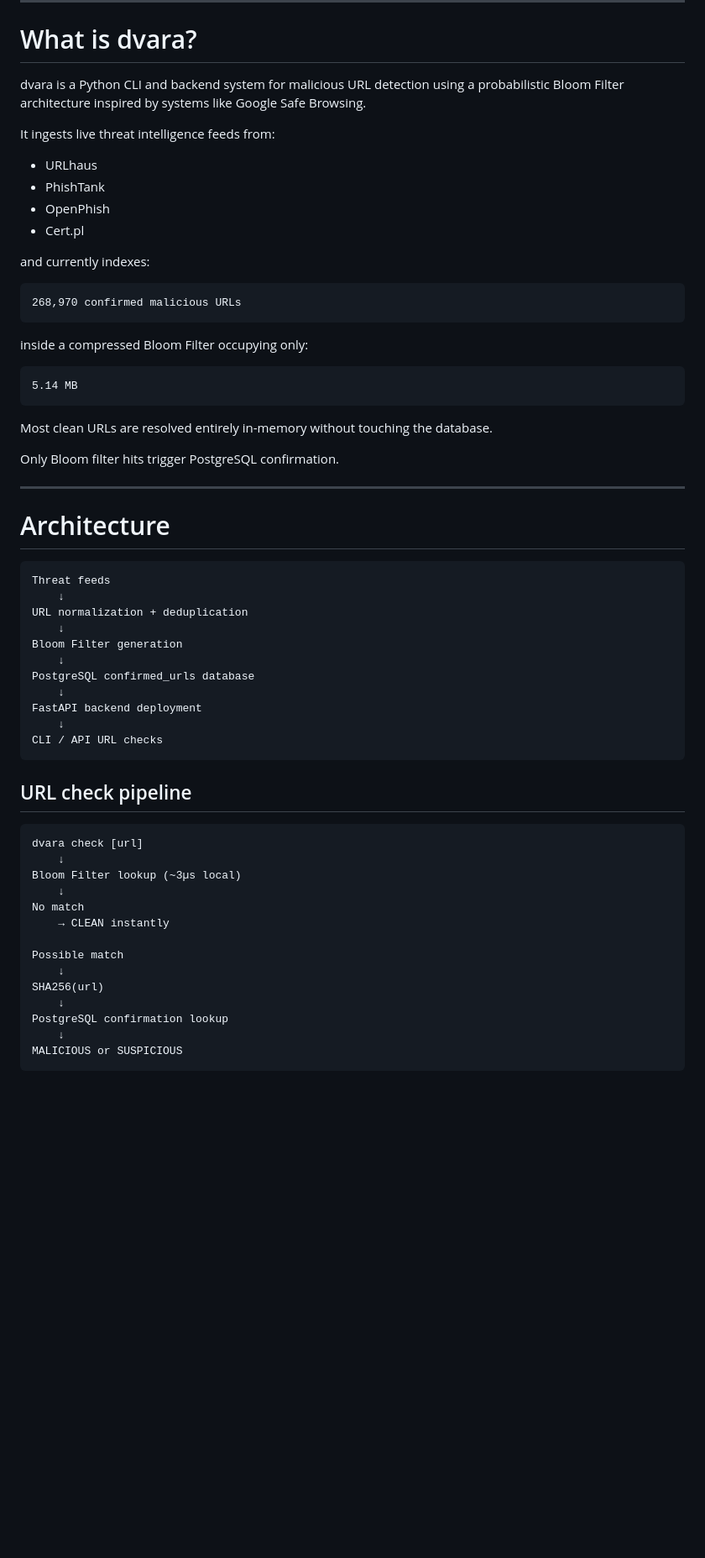
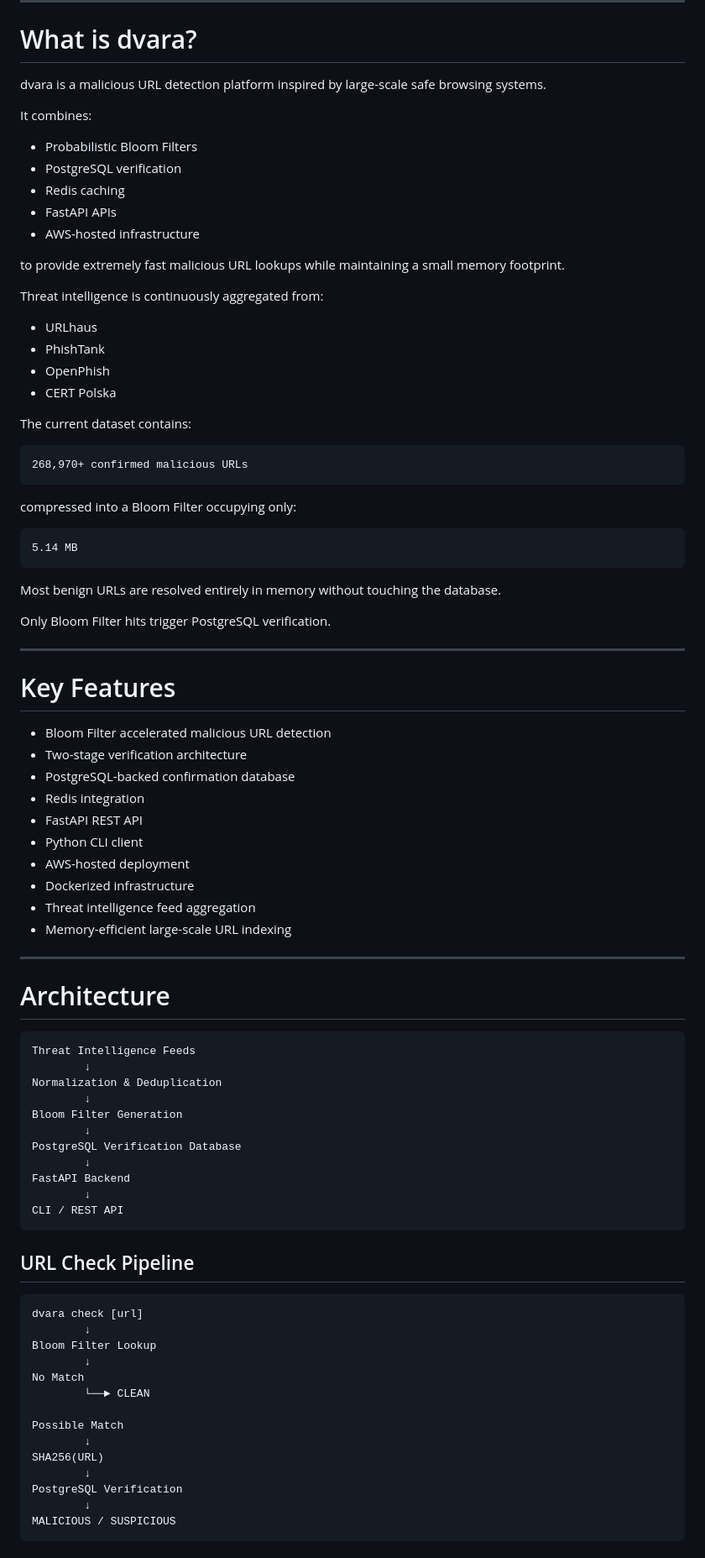
Before and after one commit to dhruv-0512/dvara, a Markdown page: README.md, the part around one of its changes. Shown at 84% size. Drawn GitHub-style; blank space fills up the shorter version.

````diff
--- a/README.md
+++ b/README.md
@@ -21,64 +20,89 @@ dvara check "http://xn--90abegbttpjb3bzb2j.xn--p1ai/doc/En/ACCOUNT/Auditor-of-St
 
 # What is dvara?
 
-dvara is a Python CLI and backend system for malicious URL detection using a probabilistic Bloom Filter architecture inspired by systems like Google Safe Browsing.
+dvara is a malicious URL detection platform inspired by large-scale safe browsing systems.
 
-It ingests live threat intelligence feeds from:
+It combines:
+
+* Probabilistic Bloom Filters
+* PostgreSQL verification
+* Redis caching
+* FastAPI APIs
+* AWS-hosted infrastructure
+
+to provide extremely fast malicious URL lookups while maintaining a small memory footprint.
+
+Threat intelligence is continuously aggregated from:
 
 * URLhaus
 * PhishTank
 * OpenPhish
-* Cert.pl
+* CERT Polska
 
-and currently indexes:
+The current dataset contains:
 
 ```text
-268,970 confirmed malicious URLs
+268,970+ confirmed malicious URLs
 ```
 
-inside a compressed Bloom Filter occupying only:
+compressed into a Bloom Filter occupying only:
 
 ```text
 5.14 MB
 ```
 
-Most clean URLs are resolved entirely in-memory without touching the database.
+Most benign URLs are resolved entirely in memory without touching the database.
 
-Only Bloom filter hits trigger PostgreSQL confirmation.
+Only Bloom Filter hits trigger PostgreSQL verification.
+
+---
+
+# Key Features
+
+* Bloom Filter accelerated malicious URL detection
+* Two-stage verification architecture
+* PostgreSQL-backed confirmation database
+* Redis integration
+* FastAPI REST API
+* Python CLI client
+* AWS-hosted deployment
+* Dockerized infrastructure
+* Threat intelligence feed aggregation
+* Memory-efficient large-scale URL indexing
 
 ---
 
 # Architecture
 
 ```text
-Threat feeds
-    ↓
-URL normalization + deduplication
-    ↓
-Bloom Filter generation
-    ↓
-PostgreSQL confirmed_urls database
-    ↓
-FastAPI backend deployment
-    ↓
-CLI / API URL checks
+Threat Intelligence Feeds
+        ↓
+Normalization & Deduplication
+        ↓
+Bloom Filter Generation
+        ↓
+PostgreSQL Verification Database
+        ↓
+FastAPI Backend
+        ↓
+CLI / REST API
 ```
 
-## URL check pipeline
+## URL Check Pipeline
 
 ```text
 dvara check [url]
-    ↓
-Bloom Filter lookup (~3µs local)
-    ↓
-No match
-    → CLEAN instantly
+        ↓
+Bloom Filter Lookup
+        ↓
+No Match
+        └──► CLEAN
 
-Possible match
-    ↓
-SHA256(url)
-    ↓
-PostgreSQL confirmation lookup
-    ↓
-MALICIOUS or SUSPICIOUS
+Possible Match
+        ↓
+SHA256(URL)
+        ↓
+PostgreSQL Verification
+        ↓
+MALICIOUS / SUSPICIOUS
 ```
````
Also changed, not shown: other parts of README.md (+58 -211 lines).
